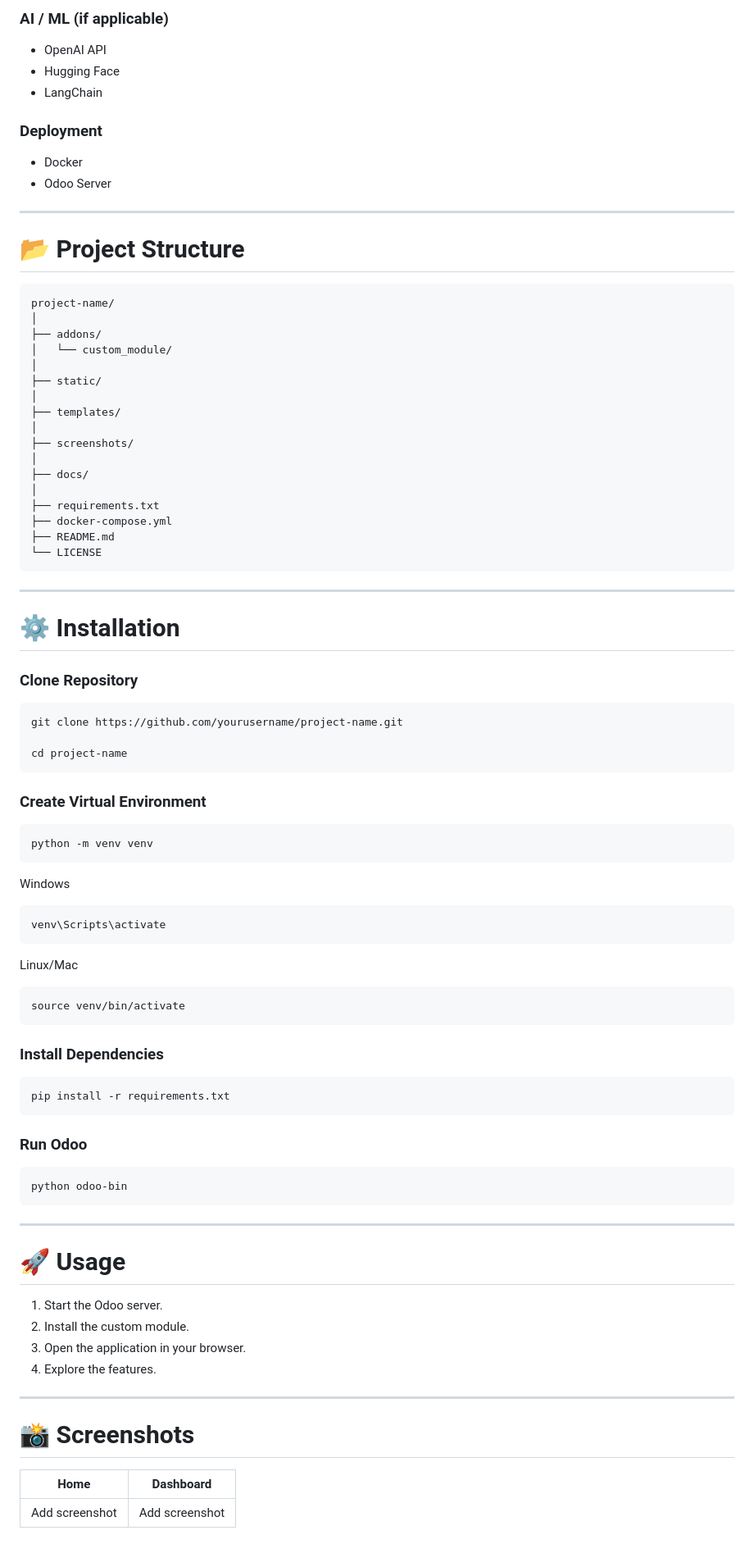
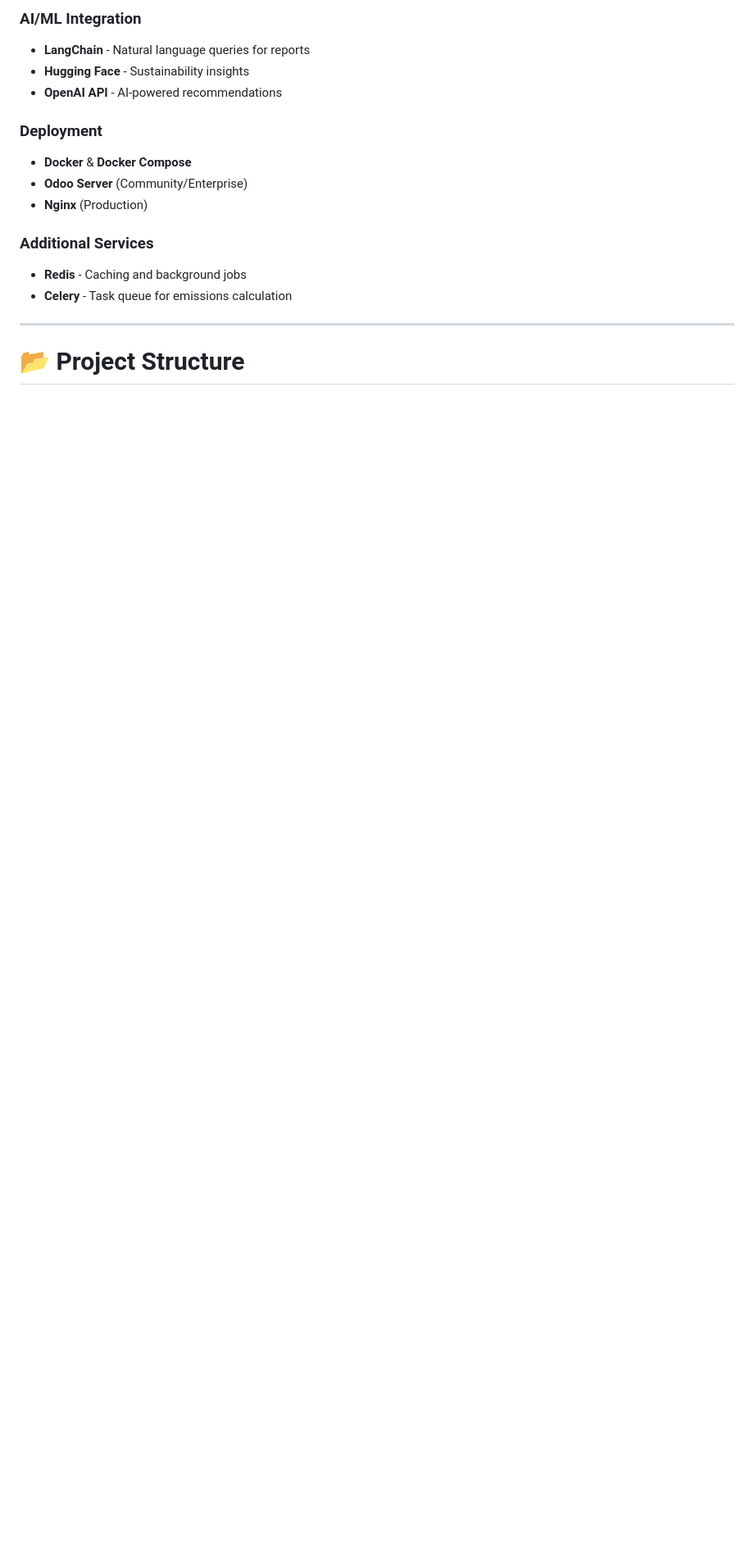
Before and after one commit to amoghsamji/odoo-hackathon, a Markdown page: Readme.md, the part around one of its changes. Shown at 82% size. GitHub-like rendering; blank space fills up the shorter version.

````diff
--- a/Readme.md
+++ b/Readme.md
@@ -60,93 +74,18 @@ Explain your solution in 2–3 paragraphs.
 
-### AI / ML (if applicable)
-- OpenAI API
-- Hugging Face
-- LangChain
+### AI/ML Integration
+- **LangChain** - Natural language queries for reports
+- **Hugging Face** - Sustainability insights
+- **OpenAI API** - AI-powered recommendations
 
 ### Deployment
-- Docker
-- Odoo Server
+- **Docker** & **Docker Compose**
+- **Odoo Server** (Community/Enterprise)
+- **Nginx** (Production)
+
+### Additional Services
+- **Redis** - Caching and background jobs
+- **Celery** - Task queue for emissions calculation
 
 ---
 
 # 📂 Project Structure
-
-```
-project-name/
-│
-├── addons/
-│   └── custom_module/
-│
-├── static/
-│
-├── templates/
-│
-├── screenshots/
-│
-├── docs/
-│
-├── requirements.txt
-├── docker-compose.yml
-├── README.md
-└── LICENSE
-```
-
----
-
-# ⚙️ Installation
-
-### Clone Repository
-
-```bash
-git clone https://github.com/yourusername/project-name.git
-
-cd project-name
-```
-
-### Create Virtual Environment
-
-```bash
-python -m venv venv
-```
-
-Windows
-
-```bash
-venv\Scripts\activate
-```
-
-Linux/Mac
-
-```bash
-source venv/bin/activate
-```
-
-### Install Dependencies
-
-```bash
-pip install -r requirements.txt
-```
-
-### Run Odoo
-
-```bash
-python odoo-bin
-```
-
----
-
-# 🚀 Usage
-
-1. Start the Odoo server.
-2. Install the custom module.
-3. Open the application in your browser.
-4. Explore the features.
-
----
-
-# 📸 Screenshots
-
-| Home | Dashboard |
-|------|-----------|
-| Add screenshot | Add screenshot |
-
````
Also changed, not shown: other parts of Readme.md (+41 -109 lines).
